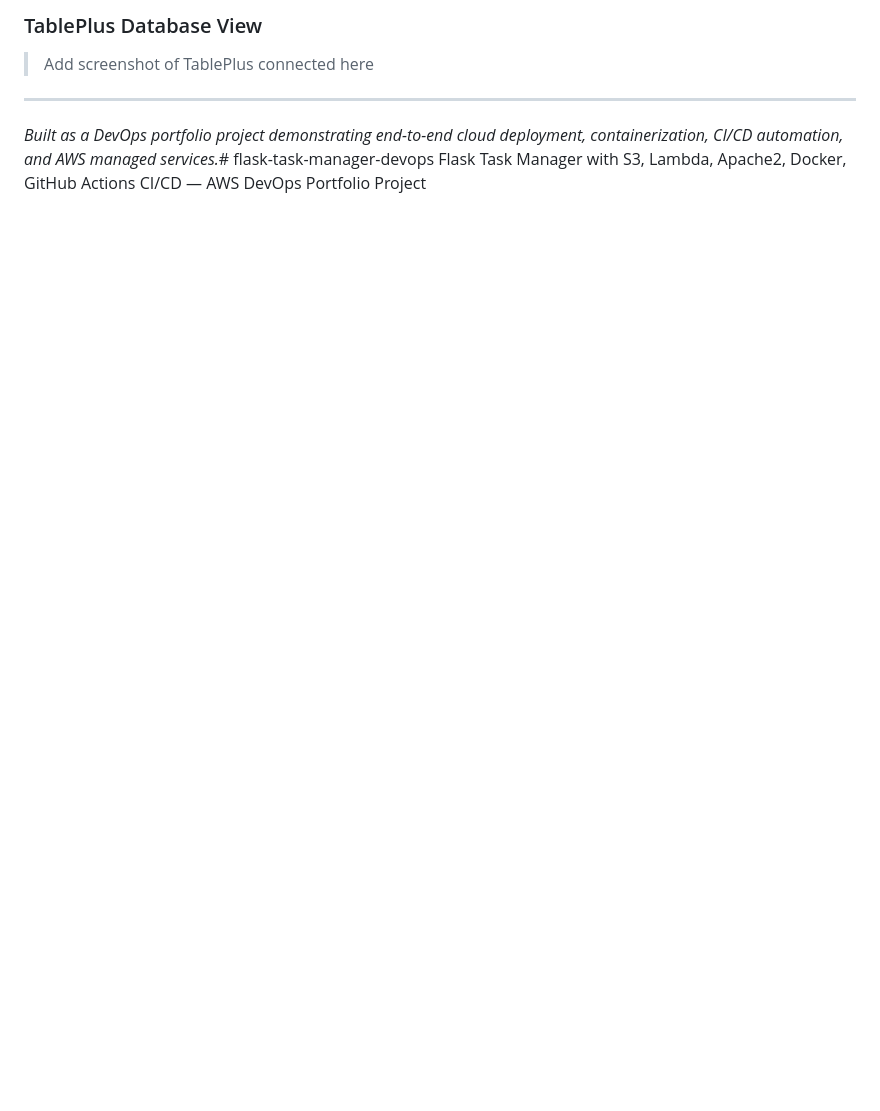
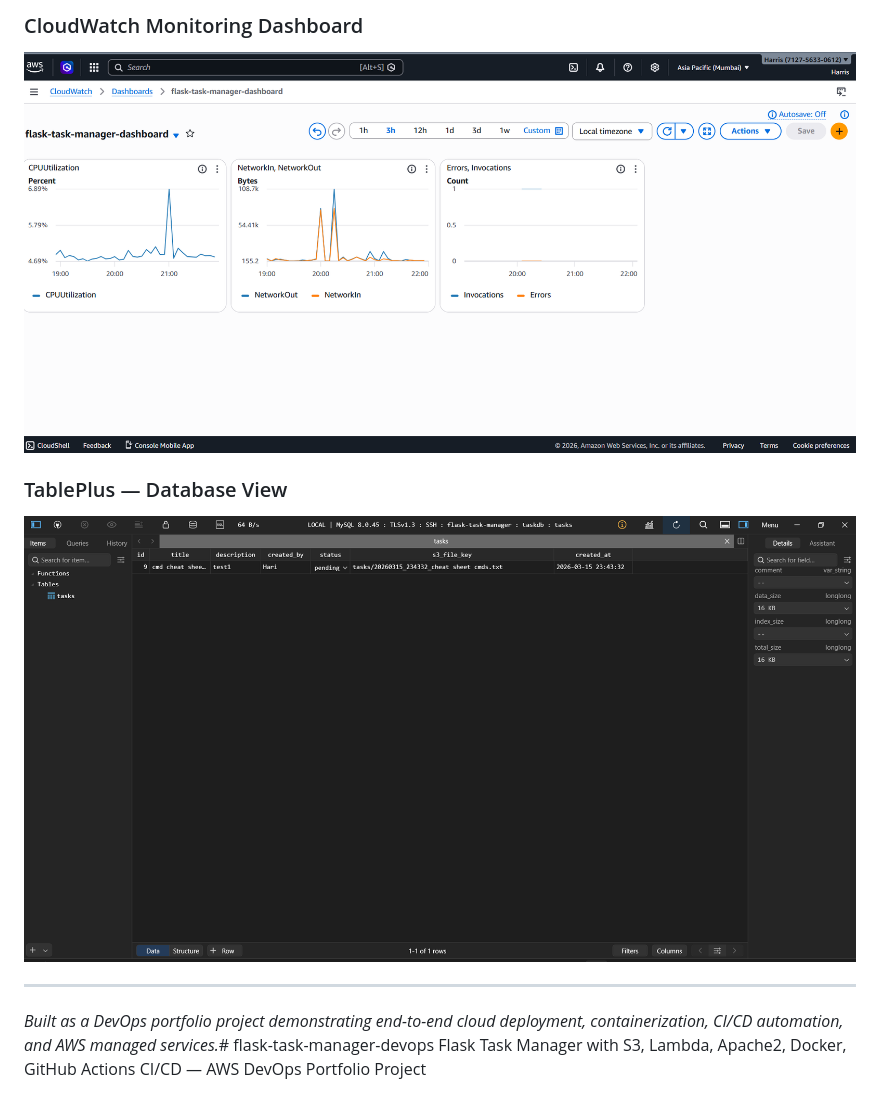
Before and after one commit to Harris08/flask-task-manager-devops, a Markdown page: README.md, the part around one of its changes. GitHub-like rendering; blank space fills up the shorter version.

```diff
--- a/README.md
+++ b/README.md
@@ -256,6 +256,9 @@ flask-task-manager-devops/
 
-### TablePlus Database View
-> Add screenshot of TablePlus connected here
+### CloudWatch Monitoring Dashboard
+![CloudWatch](screenshots/cloudwatch.png)
+
+### TablePlus — Database View
+![TablePlus](screenshots/tableplus.png)
 
 ---
 
```
Also changed, not shown: other parts of README.md (+7 -7 lines).
